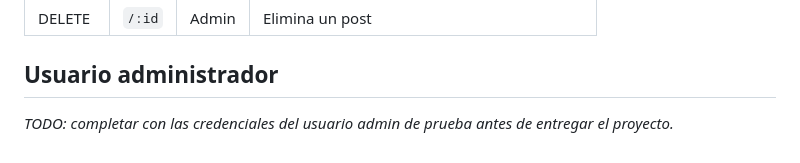
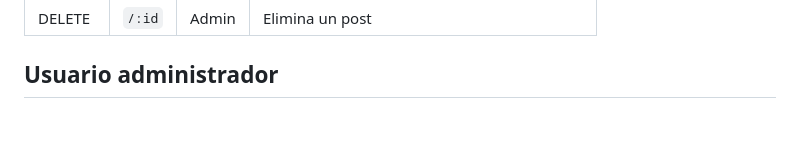
Before and after one commit to sergipique10-beep/BackendMBA, a Markdown page: README.md, the part around the change. GitHub-like rendering; blank space fills up the shorter version.

```diff
--- a/README.md
+++ b/README.md
@@ -153,5 +153,3 @@ Base URL: `http://localhost:3000/api`
 | DELETE | `/:id` | Admin | Elimina un post |
 
 ## Usuario administrador
-
-_TODO: completar con las credenciales del usuario admin de prueba antes de entregar el proyecto._
```
